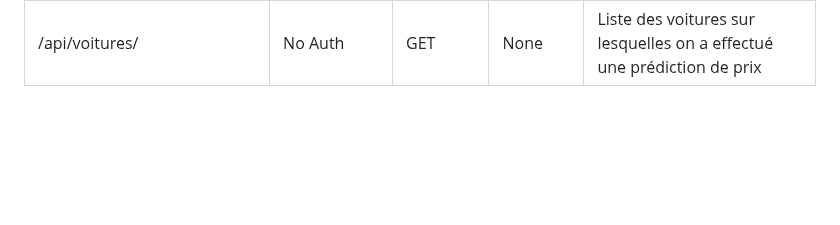
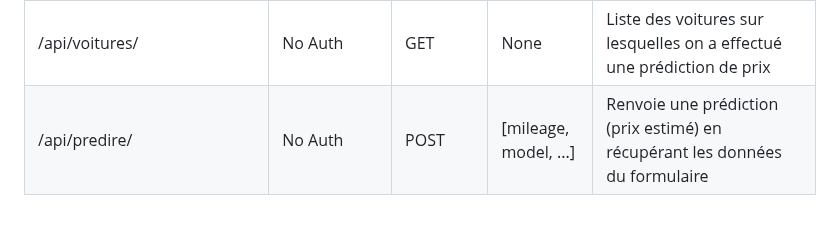
Before and after one commit to MaillotCedric/car-price-predictor, a Markdown page: README.md, the part around the change. GitHub-like rendering; blank space fills up the shorter version.

```diff
--- a/README.md
+++ b/README.md
@@ -178,3 +178,4 @@ Create superuser :
 | /api/roues_motrices/               | No Auth      | GET     | None    | Liste des types de traction d'un véhicule                    |
 | /api/transmissions/                | No Auth      | GET     | None    | Liste des types de transmission d'un véhicule                |
 | /api/voitures/                     | No Auth      | GET     | None    | Liste des voitures sur lesquelles on a effectué une prédiction de prix |
+| /api/predire/ | No Auth | POST | [mileage, model, ...] | Renvoie une prédiction (prix estimé) en récupérant les données du formulaire |
```
